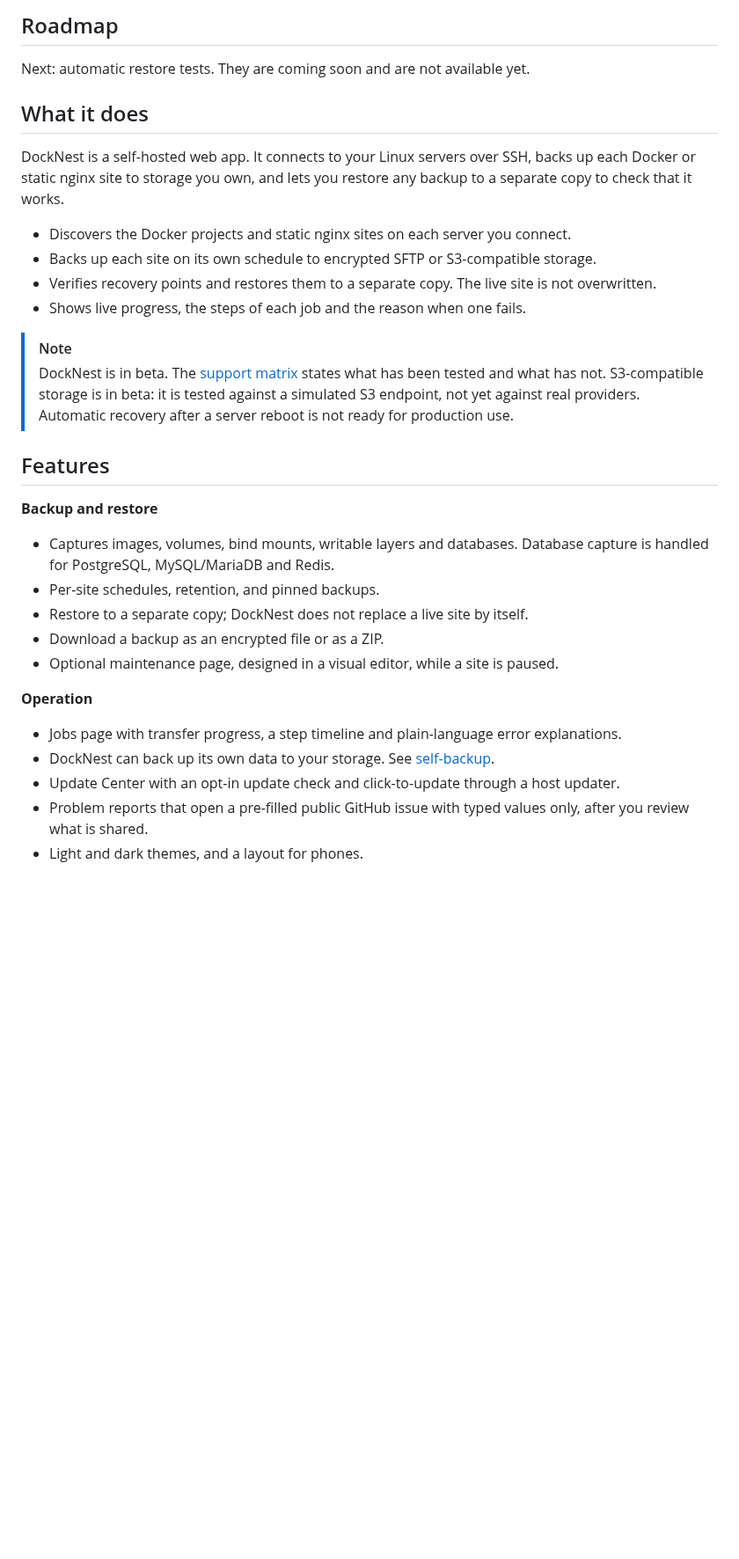
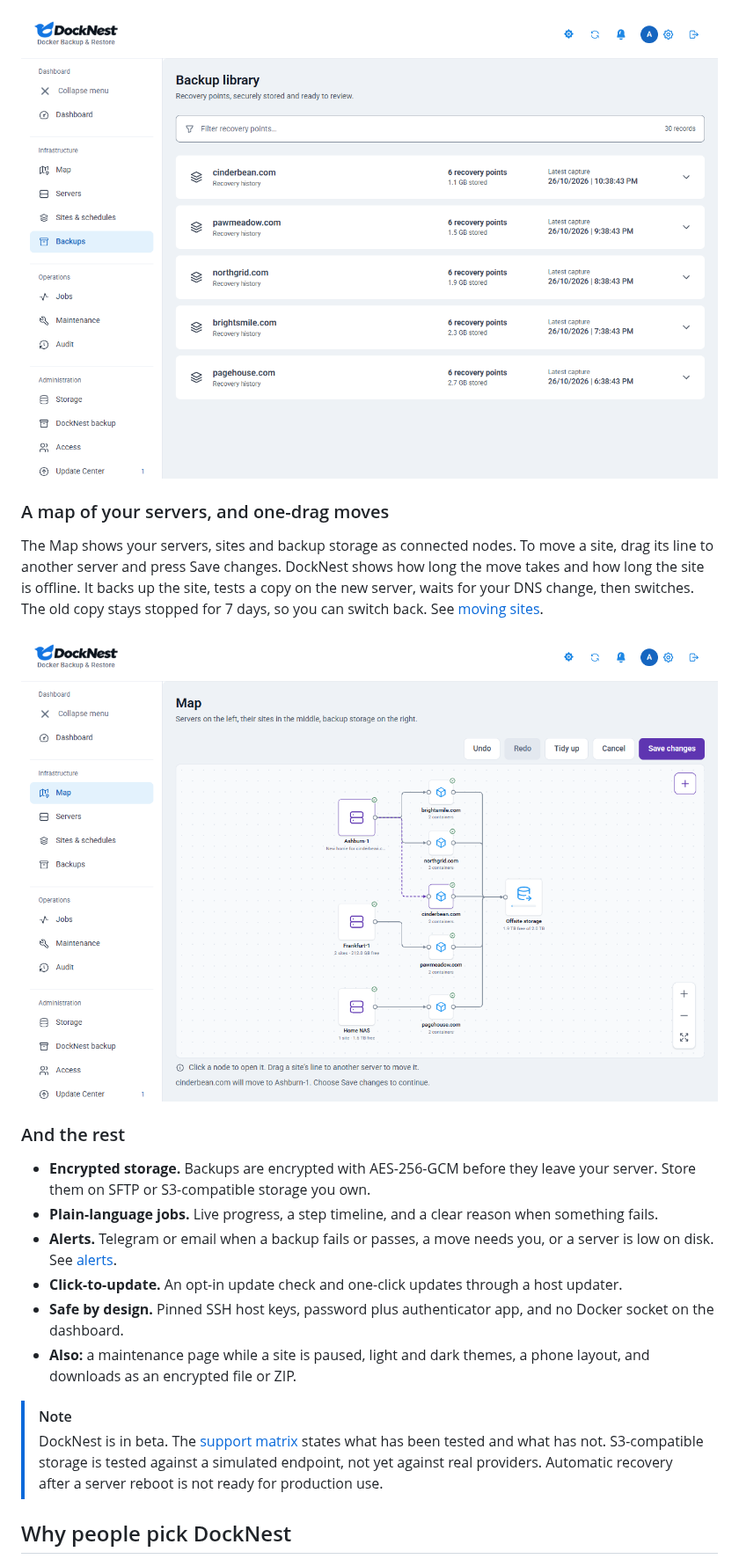
Before and after one commit to DahanItamar/DockNest, a Markdown page: README.md, the part around one of its changes. Shown at 88% size. Rendered like a GitHub page; pictures changed too: docs/media/why-map.png (added), docs/media/why-verified.png (added); blank space fills up the shorter version.

```diff
--- a/README.md
+++ b/README.md
@@ -45,33 +44,21 @@ DockNest does not deduplicate. Every backup is a full copy, so it uses more stor
 
-## Roadmap
+![The backup library with verified recovery points for each site](docs/media/why-verified.png)
 
-Next: automatic restore tests. They are coming soon and are not available yet.
+### A map of your servers, and one-drag moves
+The Map shows your servers, sites and backup storage as connected nodes. To move a site, drag its line to another server and press Save changes. DockNest shows how long the move takes and how long the site is offline. It backs up the site, tests a copy on the new server, waits for your DNS change, then switches. The old copy stays stopped for 7 days, so you can switch back. See [moving sites](docs/moving-sites.md).
 
-## What it does
+![The Map with a site's line dragged from Frankfurt-1 to Ashburn-1](docs/media/why-map.png)
 
-DockNest is a self-hosted web app. It connects to your Linux servers over SSH, backs up each Docker or static nginx site to storage you own, and lets you restore any backup to a separate copy to check that it works.
-
-- Discovers the Docker projects and static nginx sites on each server you connect.
-- Backs up each site on its own schedule to encrypted SFTP or S3-compatible storage.
-- Verifies recovery points and restores them to a separate copy. The live site is not overwritten.
-- Shows live progress, the steps of each job and the reason when one fails.
+### And the rest
+- **Encrypted storage.** Backups are encrypted with AES-256-GCM before they leave your server. Store them on SFTP or S3-compatible storage you own.
+- **Plain-language jobs.** Live progress, a step timeline, and a clear reason when something fails.
+- **Alerts.** Telegram or email when a backup fails or passes, a move needs you, or a server is low on disk. See [alerts](docs/alerts.md).
+- **Click-to-update.** An opt-in update check and one-click updates through a host updater.
+- **Safe by design.** Pinned SSH host keys, password plus authenticator app, and no Docker socket on the dashboard.
+- **Also:** a maintenance page while a site is paused, light and dark themes, a phone layout, and downloads as an encrypted file or ZIP.
 
 > [!NOTE]
-> DockNest is in beta. The [support matrix](docs/support-matrix.md) states what has been tested and what has not. S3-compatible storage is in beta: it is tested against a simulated S3 endpoint, not yet against real providers. Automatic recovery after a server reboot is not ready for production use.
+> DockNest is in beta. The [support matrix](docs/support-matrix.md) states what has been tested and what has not. S3-compatible storage is tested against a simulated endpoint, not yet against real providers. Automatic recovery after a server reboot is not ready for production use.
 
-## Features
+## Why people pick DockNest
 
-**Backup and restore**
-- Captures images, volumes, bind mounts, writable layers and databases. Database capture is handled for PostgreSQL, MySQL/MariaDB and Redis.
-- Per-site schedules, retention, and pinned backups.
-- Restore to a separate copy; DockNest does not replace a live site by itself.
-- Download a backup as an encrypted file or as a ZIP.
-- Optional maintenance page, designed in a visual editor, while a site is paused.
-
-**Operation**
-- Jobs page with transfer progress, a step timeline and plain-language error explanations.
-- DockNest can back up its own data to your storage. See [self-backup](docs/docknest-self-backup.md).
-- Update Center with an opt-in update check and click-to-update through a host updater.
-- Problem reports that open a pre-filled public GitHub issue with typed values only, after you review what is shared.
-- Light and dark themes, and a layout for phones.
-
```
Also changed, not shown: other parts of README.md (+21 -44 lines), docs/media/README.md (+2 -0 lines), docs/media/map-move.gif, docs/media/why-capture.png (added), 1 other file.
